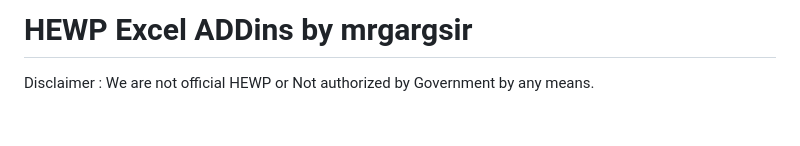
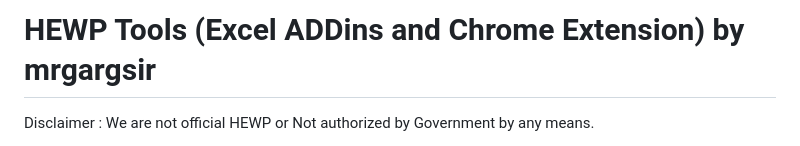
Before and after one commit to mrgargsir/HEWP-Excel-Addins, a Markdown page: README.md, the part around the change. Rendered like a GitHub page; blank space fills up the shorter version.

Commit message:
Update project title in README.md

```diff
--- a/README.md
+++ b/README.md
@@ -1,4 +1,4 @@
-# HEWP Excel ADDins by mrgargsir
+# HEWP Tools (Excel ADDins and Chrome Extension) by mrgargsir
 Disclaimer : We are not official HEWP or Not authorized by Government by any means.
 
 Haryana Engineering Works Portal
```
